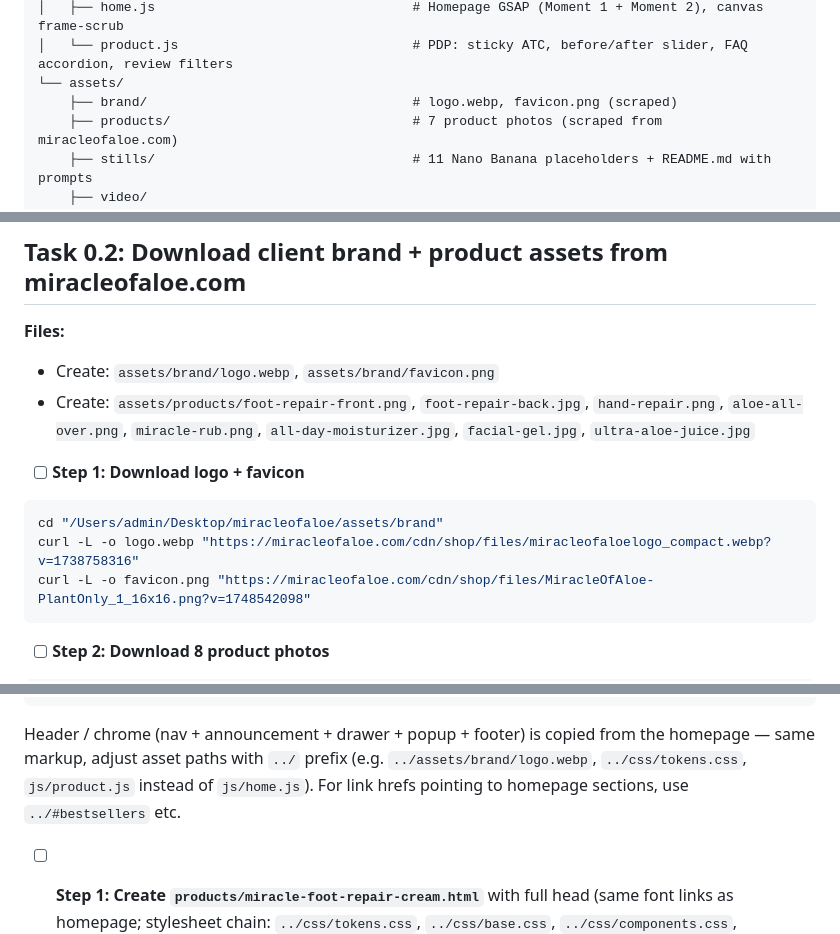
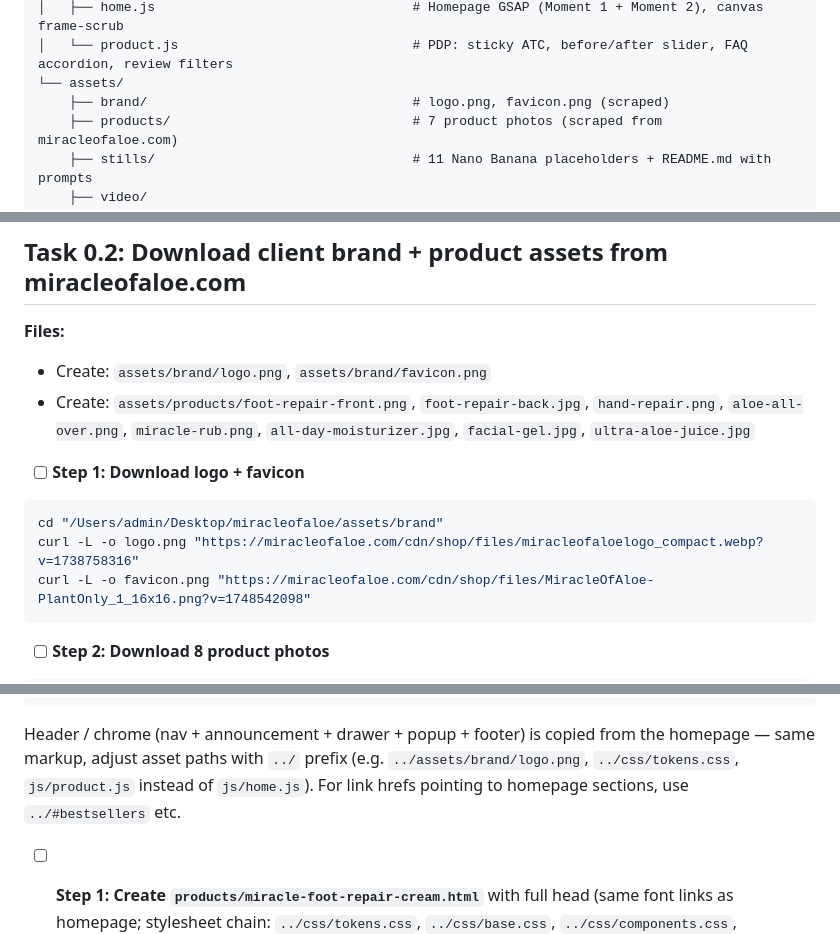
Before and after one commit to crvmpmaiaa/miracleofaloe, a Markdown page: docs/plans/implementation.md, 3 parts joined by grey strips. Rendered like a GitHub page.

Commit message:
Update plan: logo.webp -> logo.png (matches downloaded asset extension)

````diff
--- a/docs/plans/implementation.md
+++ b/docs/plans/implementation.md
@@ -36,7 +36,7 @@
 │   ├── home.js                                 # Homepage GSAP (Moment 1 + Moment 2), canvas frame-scrub
 │   └── product.js                              # PDP: sticky ATC, before/after slider, FAQ accordion, review filters
 └── assets/
-    ├── brand/                                  # logo.webp, favicon.png (scraped)
+    ├── brand/                                  # logo.png, favicon.png (scraped)
     ├── products/                               # 7 product photos (scraped from miracleofaloe.com)
     ├── stills/                                 # 11 Nano Banana placeholders + README.md with prompts
     ├── video/
@@ -134,14 +134,14 @@ Expected: `git status` clean; `` has empty HTML/CSS/JS folders and populated `as
 ## Task 0.2: Download client brand + product assets from miracleofaloe.com
 
 **Files:**
-- Create: `assets/brand/logo.webp`, `assets/brand/favicon.png`
+- Create: `assets/brand/logo.png`, `assets/brand/favicon.png`
 - Create: `assets/products/foot-repair-front.png`, `foot-repair-back.jpg`, `hand-repair.png`, `aloe-all-over.png`, `miracle-rub.png`, `all-day-moisturizer.jpg`, `facial-gel.jpg`, `ultra-aloe-juice.jpg`
 
 - [ ] **Step 1: Download logo + favicon**
 
 ```bash
 cd "/Users/admin/Desktop/miracleofaloe/assets/brand"
-curl -L -o logo.webp "https://miracleofaloe.com/cdn/shop/files/miracleofaloelogo_compact.webp?v=1738758316"
+curl -L -o logo.png "https://miracleofaloe.com/cdn/shop/files/miracleofaloelogo_compact.webp?v=1738758316"
 curl -L -o favicon.png "https://miracleofaloe.com/cdn/shop/files/MiracleOfAloe-PlantOnly_1_16x16.png?v=1748542098"
 ```
 
@@ -2309,7 +2309,7 @@ git commit -m "Add UltraAloe brand-story Moment 2 pinned scroll with 4-step reve
 </div>
 ```
 
-Header / chrome (nav + announcement + drawer + popup + footer) is copied from the homepage — same markup, adjust asset paths with `../` prefix (e.g. `../assets/brand/logo.webp`, `../css/tokens.css`, `js/product.js` instead of `js/home.js`). For link hrefs pointing to homepage sections, use `../#bestsellers` etc.
+Header / chrome (nav + announcement + drawer + popup + footer) is copied from the homepage — same markup, adjust asset paths with `../` prefix (e.g. `../assets/brand/logo.png`, `../css/tokens.css`, `js/product.js` instead of `js/home.js`). For link hrefs pointing to homepage sections, use `../#bestsellers` etc.
 
 - [ ] **Step 1: Create `products/miracle-foot-repair-cream.html`** with full head (same font links as homepage; stylesheet chain: `../css/tokens.css`, `../css/base.css`, `../css/components.css`, `../css/product.css`), the announcement + nav chrome copied from index.html (with `../` path fixes), the PDP hero markup above, and the footer + drawer + popup copied from index.html. Script chain: `../js/main.js` + `../js/product.js`.
 
````
Also changed, not shown: other parts of docs/plans/implementation.md (+4 -4 lines).
